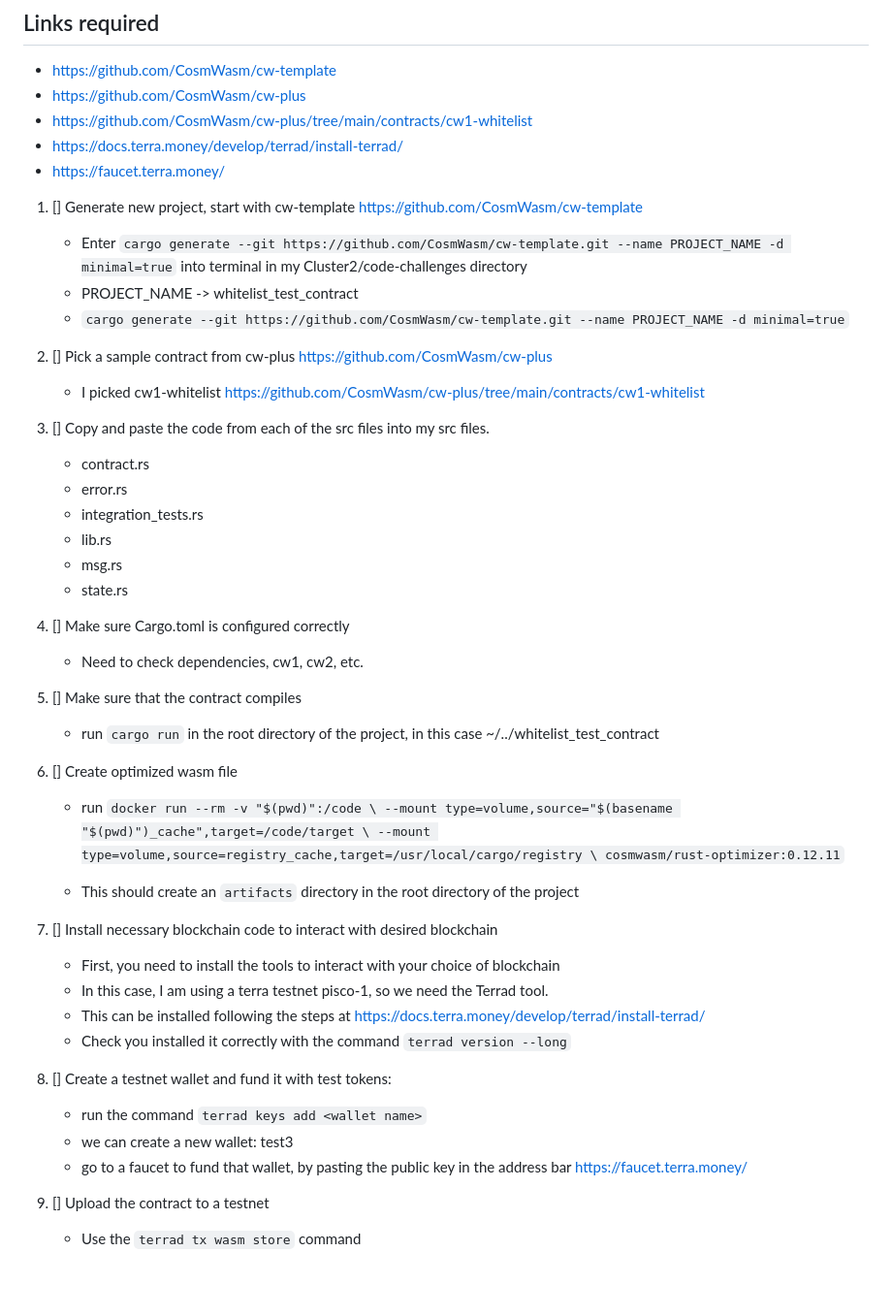
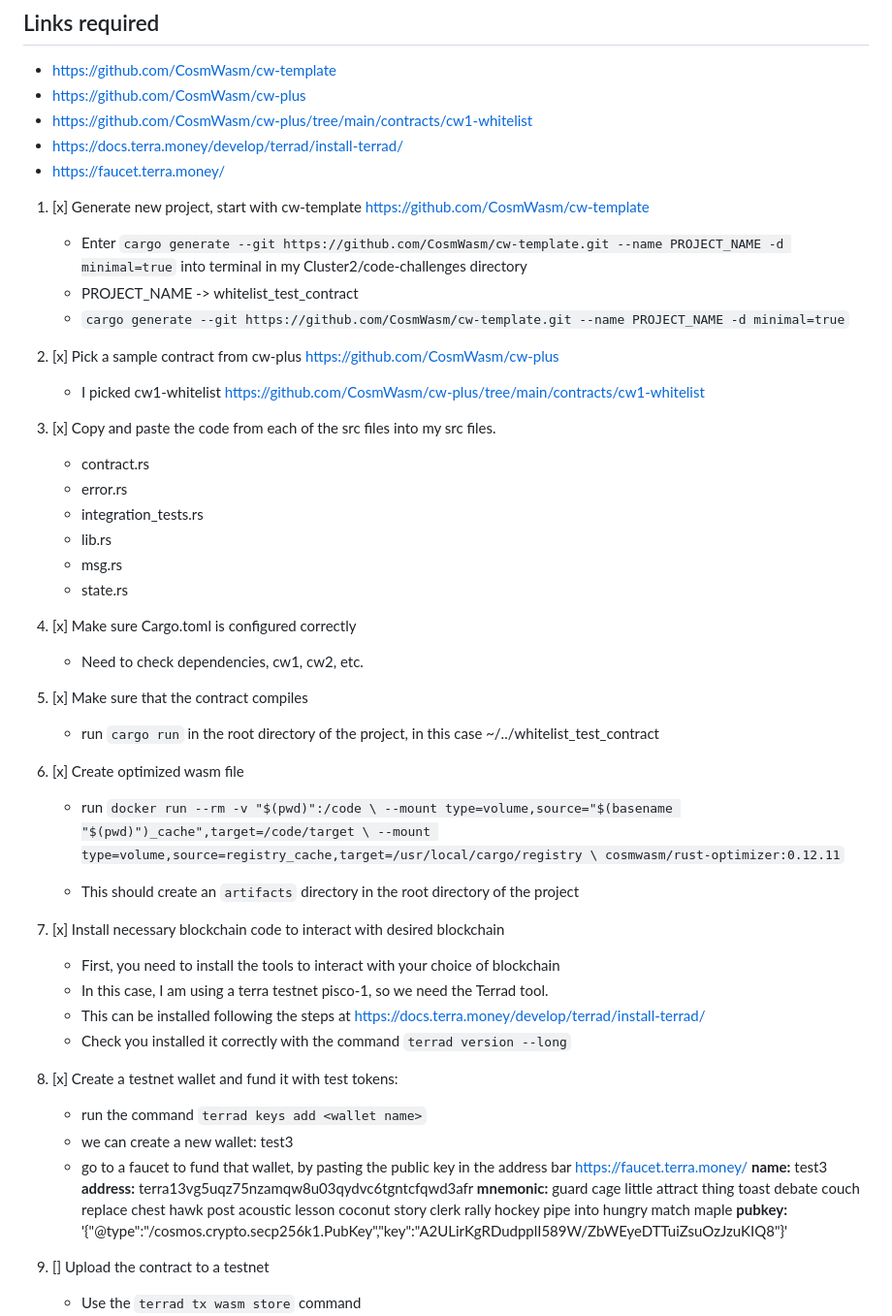
Before and after one commit to Web3-Builders-Alliance/Flarnrules-CW-Q1-2023, a Markdown page: Cluster-2/code-challenges/steps.md, the part around the change. Shown: that part at 97% size. Drawn GitHub-style; blank space fills up the shorter version.

Commit message:
Save notes from steps.md

```diff
--- a/Cluster-2/code-challenges/steps.md
+++ b/Cluster-2/code-challenges/steps.md
@@ -9,17 +9,17 @@
 * https://faucet.terra.money/
 
 
-1. [] Generate new project, start with cw-template https://github.com/CosmWasm/cw-template
+1. [x] Generate new project, start with cw-template https://github.com/CosmWasm/cw-template
 
     * Enter `cargo generate --git https://github.com/CosmWasm/cw-template.git --name PROJECT_NAME -d minimal=true` into terminal in my Cluster2/code-challenges directory
     * PROJECT_NAME -> whitelist_test_contract
     * `cargo generate --git https://github.com/CosmWasm/cw-template.git --name PROJECT_NAME -d minimal=true`
 
-2. [] Pick a sample contract from cw-plus https://github.com/CosmWasm/cw-plus
+2. [x] Pick a sample contract from cw-plus https://github.com/CosmWasm/cw-plus
 
     * I picked cw1-whitelist https://github.com/CosmWasm/cw-plus/tree/main/contracts/cw1-whitelist
 
-3. [] Copy and paste the code from each of the src files into my src files.
+3. [x] Copy and paste the code from each of the src files into my src files.
 
     * contract.rs
     * error.rs
@@ -28,15 +28,15 @@
     * msg.rs
     * state.rs
 
-4. [] Make sure Cargo.toml is configured correctly
+4. [x] Make sure Cargo.toml is configured correctly
 
     * Need to check dependencies, cw1, cw2, etc.
 
-5. [] Make sure that the contract compiles
+5. [x] Make sure that the contract compiles
 
     * run `cargo run` in the root directory of the project, in this case ~/../whitelist_test_contract
 
-6. [] Create optimized wasm file
+6. [x] Create optimized wasm file
 
     * run `docker run --rm -v "$(pwd)":/code \
   --mount type=volume,source="$(basename "$(pwd)")_cache",target=/code/target \
@@ -45,18 +45,23 @@
 
     * This should create an `artifacts` directory in the root directory of the project
 
-7. [] Install necessary blockchain code to interact with desired blockchain
+7. [x] Install necessary blockchain code to interact with desired blockchain
 
     * First, you need to install the tools to interact with your choice of blockchain
     * In this case, I am using a terra testnet pisco-1, so we need the Terrad tool.
     * This can be installed following the steps at https://docs.terra.money/develop/terrad/install-terrad/
     * Check you installed it correctly with the command `terrad version --long`
 
-8. [] Create a testnet wallet and fund it with test tokens:
+8. [x] Create a testnet wallet and fund it with test tokens:
 
     * run the command `terrad keys add <wallet name>`
     * we can create a new wallet: test3
     * go to a faucet to fund that wallet, by pasting the public key in the address bar https://faucet.terra.money/
+    **name:** test3
+    **address:** terra13vg5uqz75nzamqw8u03qydvc6tgntcfqwd3afr
+    **mnemonic:** guard cage little attract thing toast debate couch replace chest hawk post acoustic lesson coconut story clerk rally hockey pipe into hungry match maple
+    **pubkey:** '{"@type":"/cosmos.crypto.secp256k1.PubKey","key":"A2ULirKgRDudpplI589W/ZbWEyeDTTuiZsuOzJzuKIQ8"}'
+
 
 9. [] Upload the contract to a testnet
 
```
